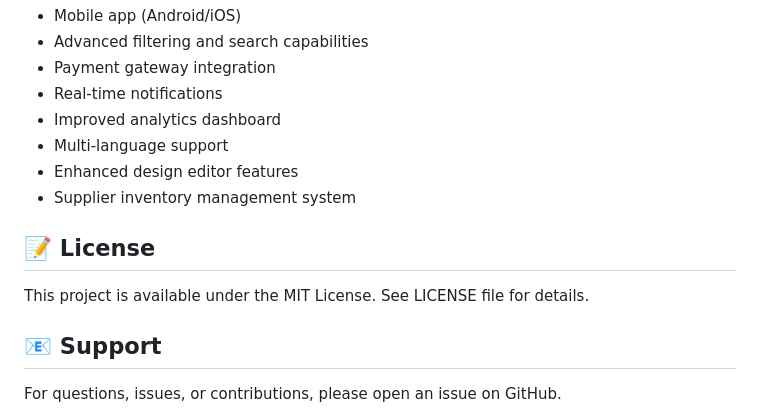
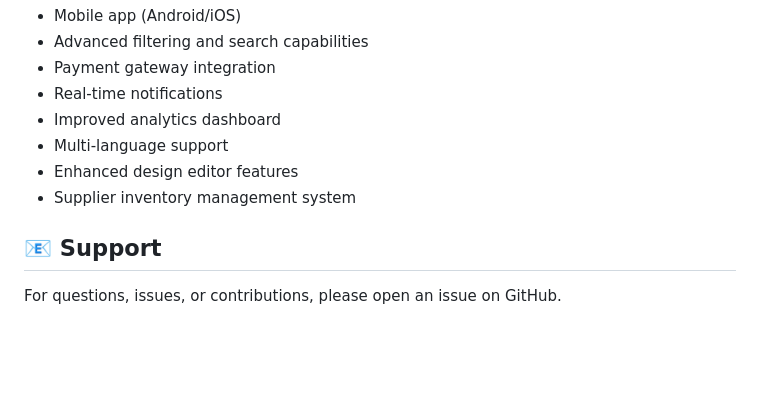
Before and after one commit to laylfighter/bricklogic, a Markdown page: README.md, the part around the change. Drawn GitHub-style; blank space fills up the shorter version.

Commit message:
initial commit
Removed license section from README.

```diff
--- a/README.md
+++ b/README.md
@@ -174,9 +174,6 @@ This project was developed as a final year university project by:
 - Enhanced design editor features
 - Supplier inventory management system
 
-## 📝 License
-
-This project is available under the MIT License. See LICENSE file for details.
 
 ## 📧 Support
 
```
